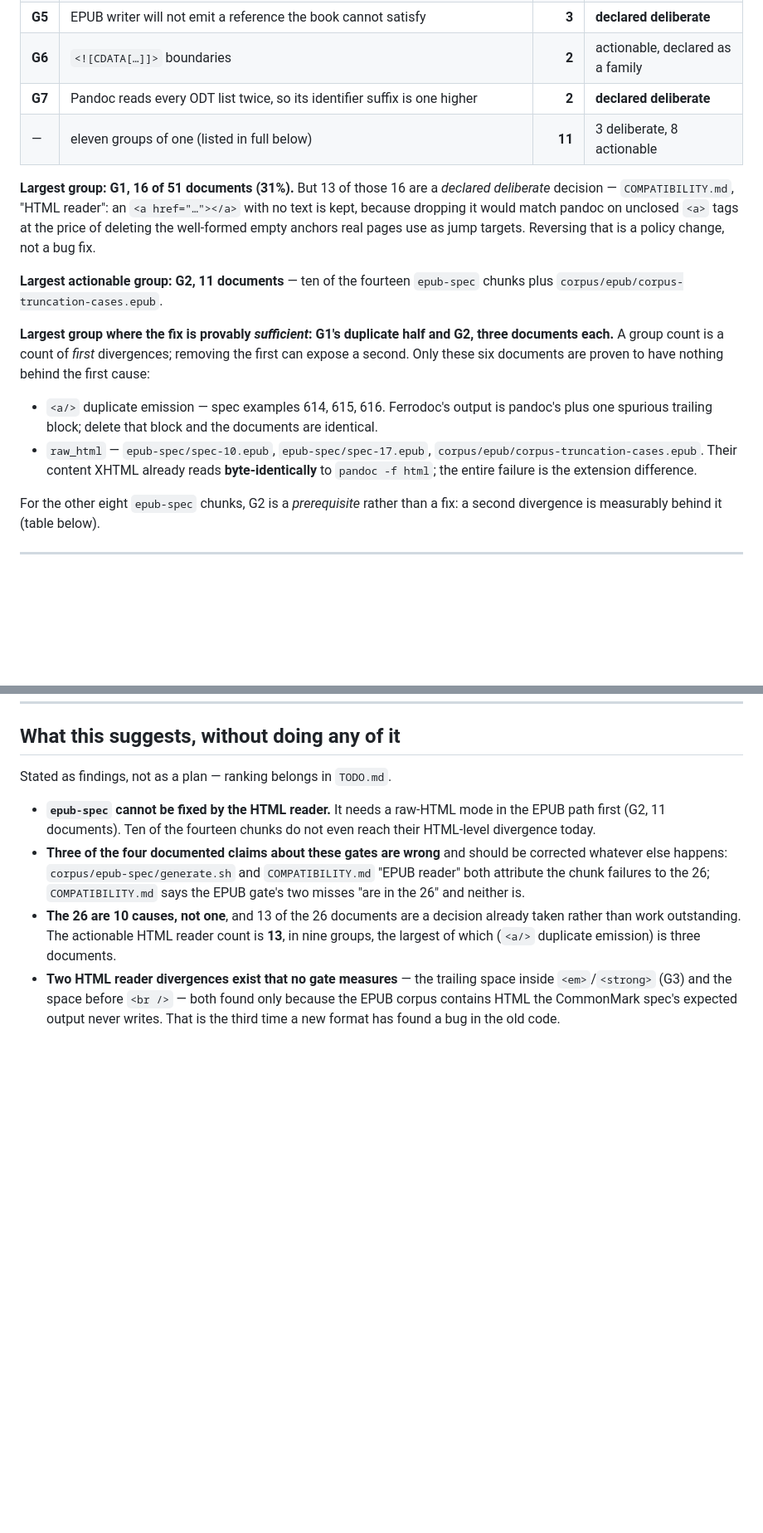
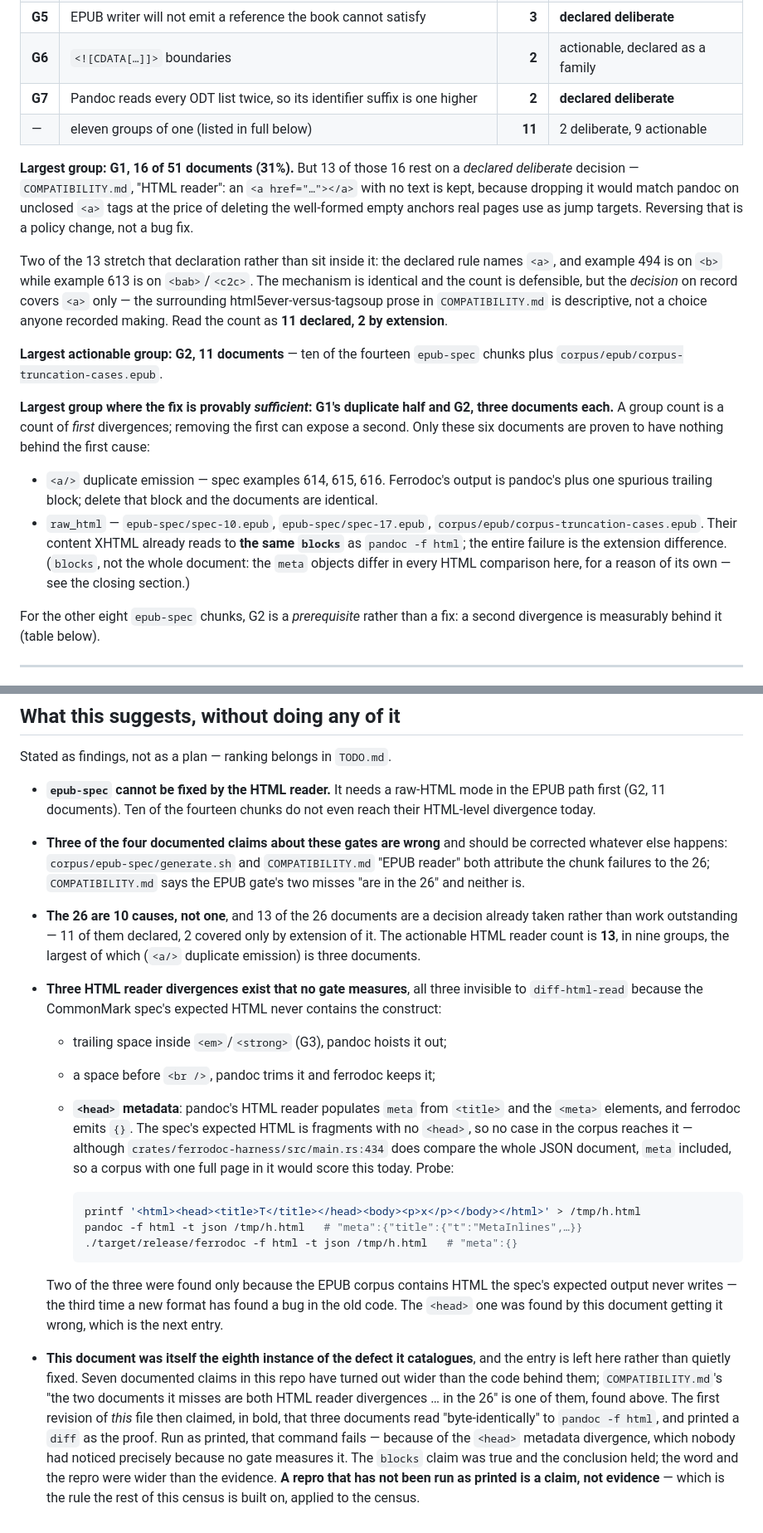
Before and after one commit to alexgaoth/ferrodoc, a Markdown page: docs/divergences.md, 2 parts joined by grey strips. Shown at 83% size. GitHub-like rendering; blank space fills up the shorter version.

````diff
--- a/docs/divergences.md
+++ b/docs/divergences.md
@@ -54,14 +54,22 @@ $H diff-epub-write corpus > epubwrite.txt
 | **G5** | EPUB writer will not emit a reference the book cannot satisfy | **3** | **declared deliberate** |
 | **G6** | `<![CDATA[…]]>` boundaries | **2** | actionable, declared as a family |
 | **G7** | Pandoc reads every ODT list twice, so its identifier suffix is one higher | **2** | **declared deliberate** |
-| — | eleven groups of one (listed in full below) | **11** | 3 deliberate, 8 actionable |
+| — | eleven groups of one (listed in full below) | **11** | 2 deliberate, 9 actionable |
 
-**Largest group: G1, 16 of 51 documents (31%).** But 13 of those 16 are a
-*declared deliberate* decision — `COMPATIBILITY.md`, "HTML reader": an
-`<a href="…"></a>` with no text is kept, because dropping it would match
-pandoc on unclosed `<a>` tags at the price of deleting the well-formed
-empty anchors real pages use as jump targets. Reversing that is a policy
-change, not a bug fix.
+**Largest group: G1, 16 of 51 documents (31%).** But 13 of those 16 rest
+on a *declared deliberate* decision — `COMPATIBILITY.md`, "HTML reader":
+an `<a href="…"></a>` with no text is kept, because dropping it would
+match pandoc on unclosed `<a>` tags at the price of deleting the
+well-formed empty anchors real pages use as jump targets. Reversing that
+is a policy change, not a bug fix.
+
+Two of the 13 stretch that declaration rather than sit inside it: the
+declared rule names `<a>`, and example 494 is on `<b>` while example 613
+is on `<bab>`/`<c2c>`. The mechanism is identical and the count is
+defensible, but the *decision* on record covers `<a>` only — the
+surrounding html5ever-versus-tagsoup prose in `COMPATIBILITY.md` is
+descriptive, not a choice anyone recorded making. Read the count as **11
+declared, 2 by extension**.
 
 **Largest actionable group: G2, 11 documents** — ten of the fourteen
 `epub-spec` chunks plus `corpus/epub/corpus-truncation-cases.epub`.
@@ -76,8 +84,10 @@ documents are proven to have nothing behind the first cause:
   and the documents are identical.
 - `raw_html` — `epub-spec/spec-10.epub`, `epub-spec/spec-17.epub`,
   `corpus/epub/corpus-truncation-cases.epub`. Their content XHTML already
-  reads **byte-identically** to `pandoc -f html`; the entire failure is
-  the extension difference.
+  reads to **the same `blocks`** as `pandoc -f html`; the entire failure
+  is the extension difference. (`blocks`, not the whole document: the
+  `meta` objects differ in every HTML comparison here, for a reason of
+  its own — see the closing section.)
 
 For the other eight `epub-spec` chunks, G2 is a *prerequisite* rather
 than a fix: a second divergence is measurably behind it (table below).
@@ -289,11 +323,45 @@ Stated as findings, not as a plan — ranking belongs in `TODO.md`.
   both attribute the chunk failures to the 26; `COMPATIBILITY.md` says
   the EPUB gate's two misses "are in the 26" and neither is.
 - **The 26 are 10 causes, not one**, and 13 of the 26 documents are a
-  decision already taken rather than work outstanding. The actionable
+  decision already taken rather than work outstanding — 11 of them
+  declared, 2 covered only by extension of it. The actionable
   HTML reader count is **13**, in nine groups, the largest of which
   (`<a/>` duplicate emission) is three documents.
-- **Two HTML reader divergences exist that no gate measures** — the
-  trailing space inside `<em>`/`<strong>` (G3) and the space before
-  `<br />` — both found only because the EPUB corpus contains HTML the
-  CommonMark spec's expected output never writes. That is the third time
-  a new format has found a bug in the old code.
+- **Three HTML reader divergences exist that no gate measures**, all
+  three invisible to `diff-html-read` because the CommonMark spec's
+  expected HTML never contains the construct:
+  - trailing space inside `<em>`/`<strong>` (G3), pandoc hoists it out;
+  - a space before `<br />`, pandoc trims it and ferrodoc keeps it;
+  - **`<head>` metadata**: pandoc's HTML reader populates `meta` from
+    `<title>` and the `<meta>` elements, and ferrodoc emits `{}`. The
+    spec's expected HTML is fragments with no `<head>`, so no case in
+    the corpus reaches it — although
+    `crates/ferrodoc-harness/src/main.rs:434` does compare the whole
+    JSON document, `meta` included, so a corpus with one full page in it
+    would score this today. Probe:
+
+    ```sh
+    printf '<html><head><title>T</title></head><body><p>x</p></body></html>' > /tmp/h.html
+    pandoc -f html -t json /tmp/h.html   # "meta":{"title":{"t":"MetaInlines",…}}
+    ./target/release/ferrodoc -f html -t json /tmp/h.html   # "meta":{}
+    ```
+
+  Two of the three were found only because the EPUB corpus contains HTML
+  the spec's expected output never writes — the third time a new format
+  has found a bug in the old code. The `<head>` one was found by this
+  document getting it wrong, which is the next entry.
+
+- **This document was itself the eighth instance of the defect it
+  catalogues**, and the entry is left here rather than quietly fixed.
+  Seven documented claims in this repo have turned out wider than the
+  code behind them; `COMPATIBILITY.md`'s "the two documents it misses
+  are both HTML reader divergences … in the 26" is one of them, found
+  above. The first revision of *this* file then claimed, in bold, that
+  three documents read "byte-identically" to `pandoc -f html`, and
+  printed a `diff` as the proof. Run as printed, that command fails —
+  because of the `<head>` metadata divergence, which nobody had noticed
+  precisely because no gate measures it. The `blocks` claim was true and
+  the conclusion held; the word and the repro were wider than the
+  evidence. **A repro that has not been run as printed is a claim, not
+  evidence** — which is the rule the rest of this census is built on,
+  applied to the census.
````
Also changed, not shown: other parts of docs/divergences.md (+42 -18 lines).
